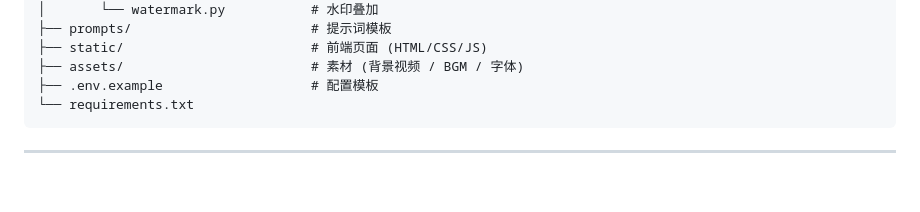
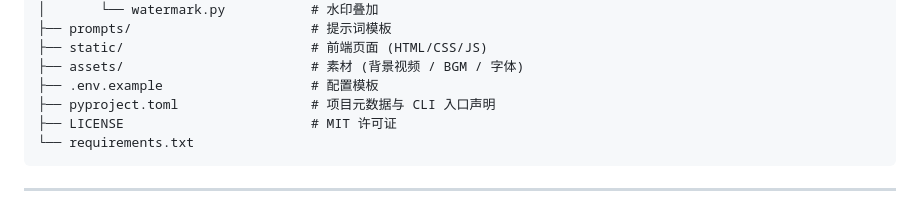
Before and after one commit to 1789124897-star/novel-ai-factory, a Markdown page: README.md, the part around the change. Drawn GitHub-style; blank space fills up the shorter version.

Commit message:
docs: 项目结构补全 pyproject.toml 与 LICENSE

````diff
--- a/README.md
+++ b/README.md
@@ -128,6 +128,8 @@ novel-ai-factory/
 ├── static/                        # 前端页面 (HTML/CSS/JS)
 ├── assets/                        # 素材 (背景视频 / BGM / 字体)
 ├── .env.example                   # 配置模板
+├── pyproject.toml                 # 项目元数据与 CLI 入口声明
+├── LICENSE                        # MIT 许可证
 └── requirements.txt
 ```
 
````
